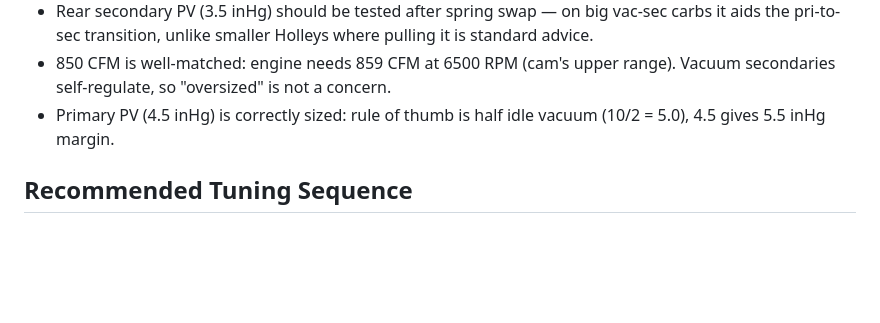
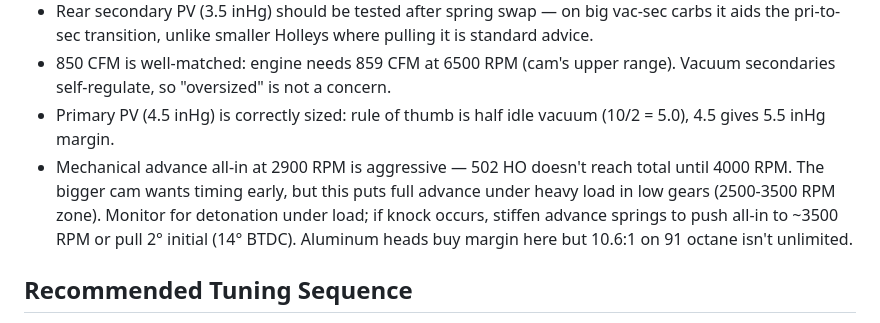
Before and after one commit to mangeb/analog-bridge, a Markdown page: docs/tuning/tuning-log.md, the part around the change. Drawn GitHub-style; blank space fills up the shorter version.

Commit message:
Add aggressive all-in timing note to key conclusions
2900 RPM all-in vs 502 HO's 4000 RPM — detonation risk in
2500-3500 zone under load, mitigation options noted.

Co-Authored-By: Claude Opus 4.6 <noreply@anthropic.com>

```diff
--- a/docs/tuning/tuning-log.md
+++ b/docs/tuning/tuning-log.md
@@ -93,6 +93,7 @@ The Holley 80531 was factory-calibrated for the **GM 502 HO crate engine (461 HP
 - Rear secondary PV (3.5 inHg) should be tested after spring swap — on big vac-sec carbs it aids the pri-to-sec transition, unlike smaller Holleys where pulling it is standard advice.
 - 850 CFM is well-matched: engine needs 859 CFM at 6500 RPM (cam's upper range). Vacuum secondaries self-regulate, so "oversized" is not a concern.
 - Primary PV (4.5 inHg) is correctly sized: rule of thumb is half idle vacuum (10/2 = 5.0), 4.5 gives 5.5 inHg margin.
+- Mechanical advance all-in at 2900 RPM is aggressive — 502 HO doesn't reach total until 4000 RPM. The bigger cam wants timing early, but this puts full advance under heavy load in low gears (2500-3500 RPM zone). Monitor for detonation under load; if knock occurs, stiffen advance springs to push all-in to ~3500 RPM or pull 2° initial (14° BTDC). Aluminum heads buy margin here but 10.6:1 on 91 octane isn't unlimited.
 
 ## Recommended Tuning Sequence
 
```
